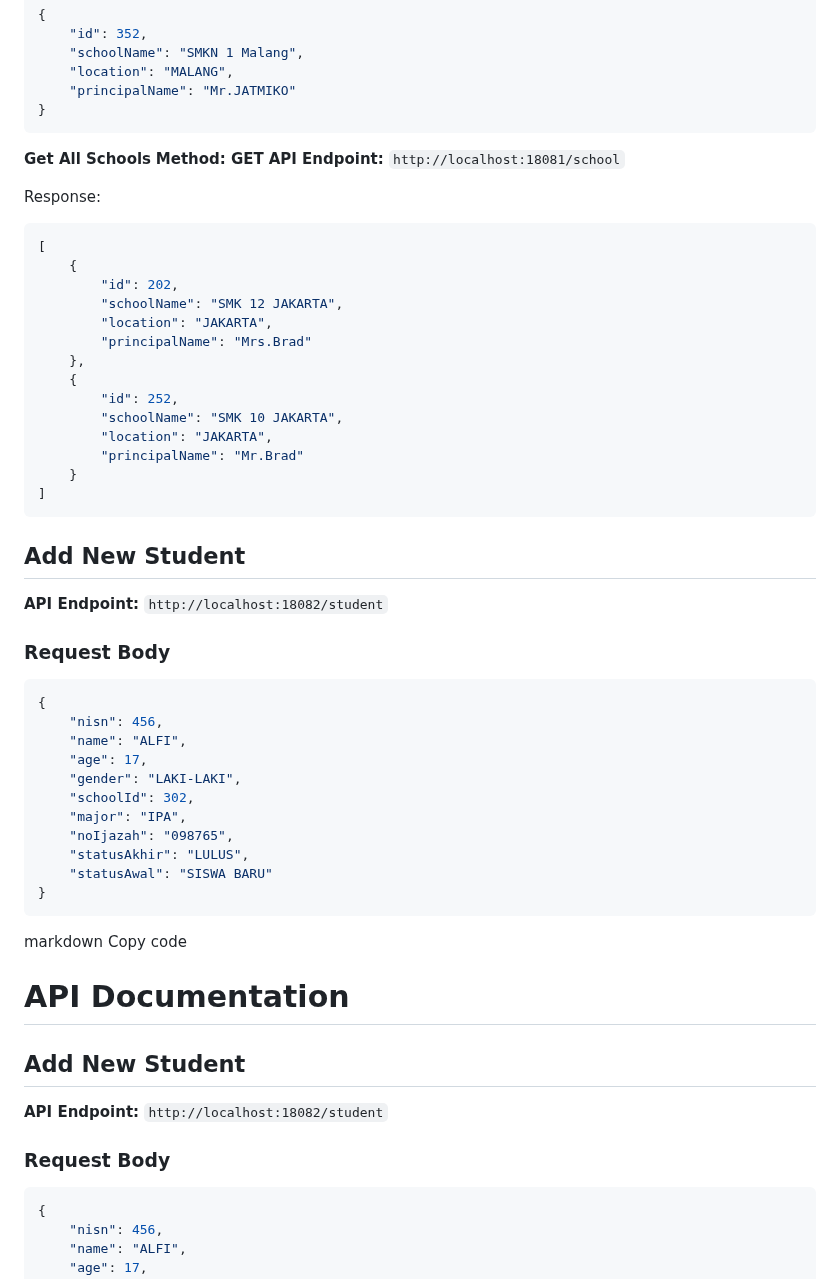
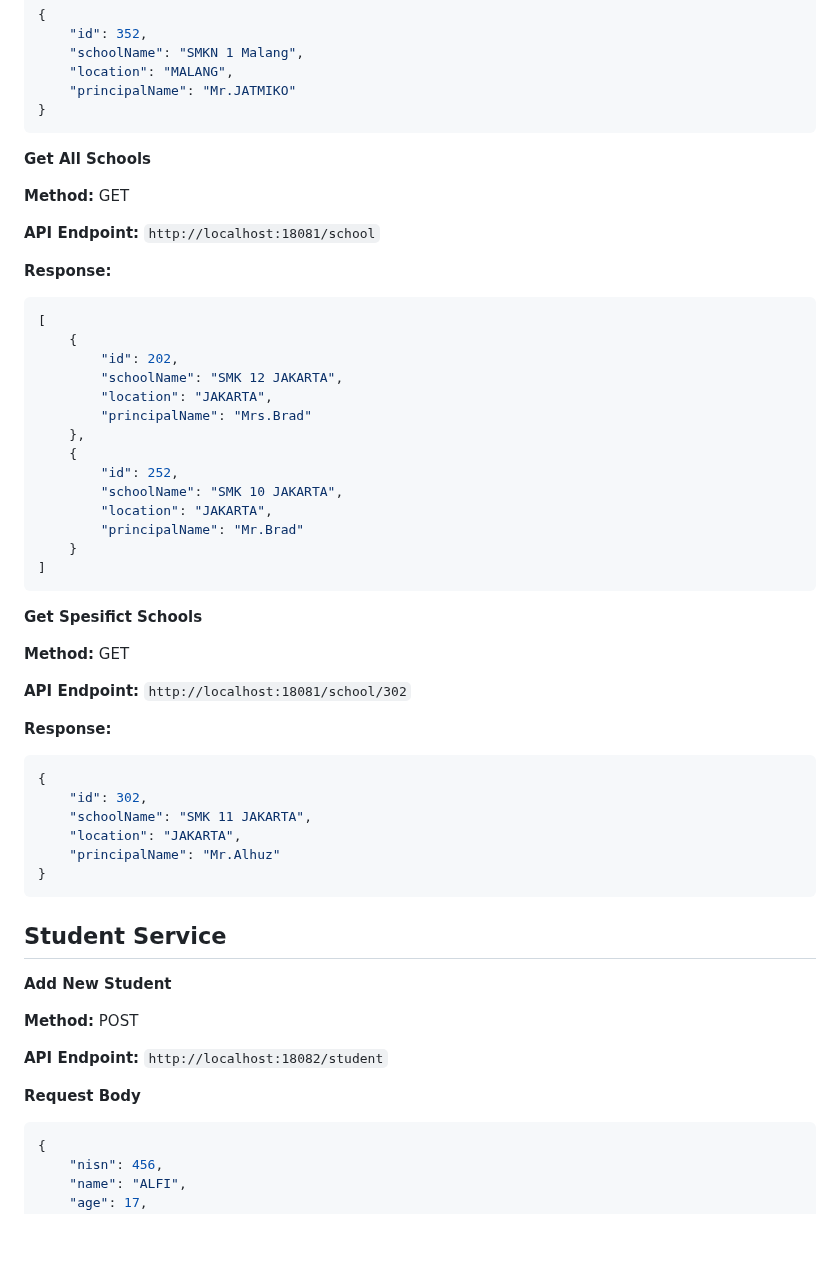
Before and after one commit to Alhuzsyam/school-microservices, a Markdown page: README.md, the part around one of its changes. GitHub-like rendering; blank space fills up the shorter version.

````diff
--- a/README.md
+++ b/README.md
@@ -68,10 +69,12 @@ Overall, an API Gateway provides a centralized and efficient way to manage acces
 }
 ```
 **Get All Schools**
-**Method: GET**
+
+**Method:** GET
+
 **API Endpoint:** `http://localhost:18081/school`
 
-Response:
+**Response:**
 ```json
 [
     {
@@ -88,34 +91,29 @@ Response:
     }
 ]
 ```
-## Add New Student
+**Get Spesifict Schools**
+
+**Method:** GET
+
+**API Endpoint:** `http://localhost:18081/school/302`
+
+**Response:**
+```json
+{
+	"id": 302,
+	"schoolName": "SMK 11 JAKARTA",
+	"location": "JAKARTA",
+	"principalName": "Mr.Alhuz"
+}
+```
+## Student Service
+**Add New Student**
+
+**Method:** POST
 
 **API Endpoint:** `http://localhost:18082/student`
 
-### Request Body
-```json
-{
-	"nisn": 456,
-	"name": "ALFI",
-	"age": 17,
-	"gender": "LAKI-LAKI",
-	"schoolId": 302,
-	"major": "IPA",
-	"noIjazah": "098765",
-	"statusAkhir": "LULUS",
-	"statusAwal": "SISWA BARU"
-}
-```
-
-markdown
-Copy code
-# API Documentation
-
-## Add New Student
-
-**API Endpoint:** `http://localhost:18082/student`
-
-### Request Body
+**Request Body**
 ```json
 {
 	"nisn": 456,
````
Also changed, not shown: other parts of README.md (+2 -1 lines).
